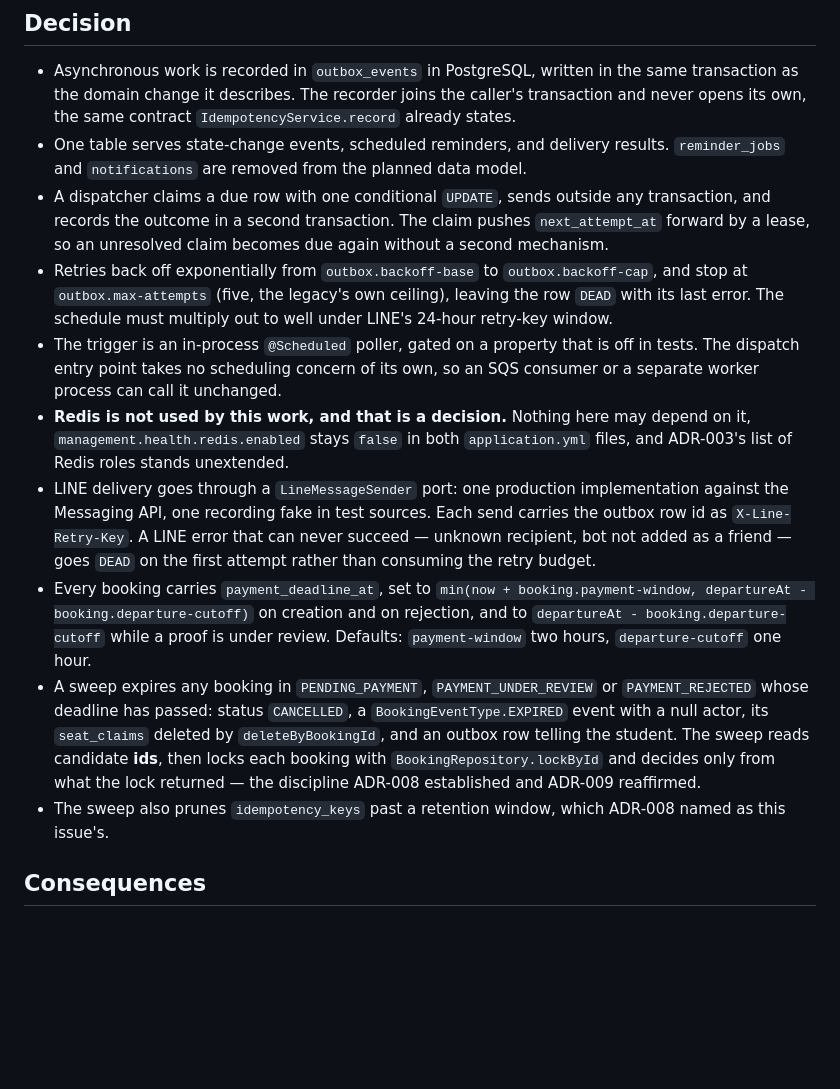
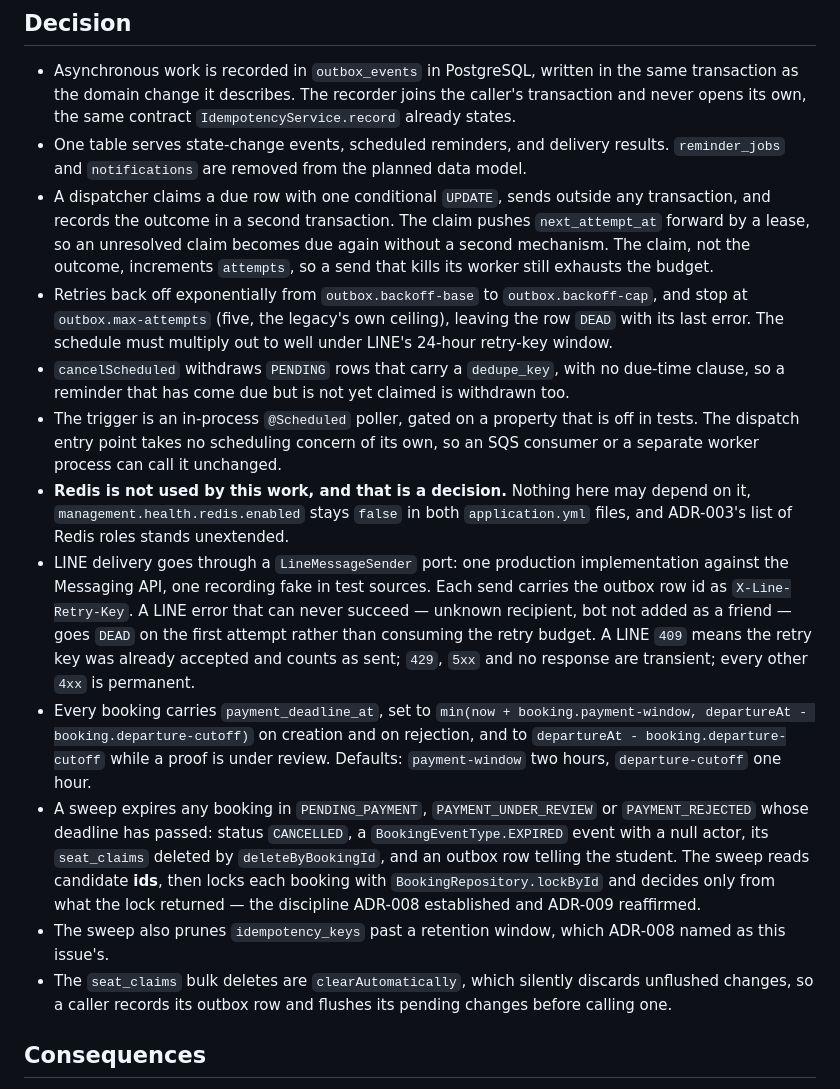
Before and after one commit to NoelPOS/au-van-platform, a Markdown page: docs/adr/010-transactional-outbox-and-booking-deadline.md, the part around the change. Rendered like a GitHub page; blank space fills up the shorter version.

Commit message:
docs(adr): record rationale moved out of api comments

```diff
--- a/docs/adr/010-transactional-outbox-and-booking-deadline.md
+++ b/docs/adr/010-transactional-outbox-and-booking-deadline.md
@@ -177,11 +177,15 @@ implements what.
 - A dispatcher claims a due row with one conditional `UPDATE`, sends outside any
   transaction, and records the outcome in a second transaction. The claim pushes
   `next_attempt_at` forward by a lease, so an unresolved claim becomes due again
-  without a second mechanism.
+  without a second mechanism. The claim, not the outcome, increments `attempts`,
+  so a send that kills its worker still exhausts the budget.
 - Retries back off exponentially from `outbox.backoff-base` to
   `outbox.backoff-cap`, and stop at `outbox.max-attempts` (five, the legacy's
   own ceiling), leaving the row `DEAD` with its last error. The schedule must
   multiply out to well under LINE's 24-hour retry-key window.
+- `cancelScheduled` withdraws `PENDING` rows that carry a `dedupe_key`, with no
+  due-time clause, so a reminder that has come due but is not yet claimed is
+  withdrawn too.
 - The trigger is an in-process `@Scheduled` poller, gated on a property that is
   off in tests. The dispatch entry point takes no scheduling concern of its own,
   so an SQS consumer or a separate worker process can call it unchanged.
@@ -192,7 +196,9 @@ implements what.
   implementation against the Messaging API, one recording fake in test sources.
   Each send carries the outbox row id as `X-Line-Retry-Key`. A LINE error that
   can never succeed — unknown recipient, bot not added as a friend — goes `DEAD`
-  on the first attempt rather than consuming the retry budget.
+  on the first attempt rather than consuming the retry budget. A LINE `409` means
+  the retry key was already accepted and counts as sent; `429`, `5xx` and no
+  response are transient; every other `4xx` is permanent.
 - Every booking carries `payment_deadline_at`, set to
   `min(now + booking.payment-window, departureAt - booking.departure-cutoff)` on
   creation and on rejection, and to `departureAt - booking.departure-cutoff`
@@ -207,6 +213,9 @@ implements what.
   established and ADR-009 reaffirmed.
 - The sweep also prunes `idempotency_keys` past a retention window, which ADR-008
   named as this issue's.
+- The `seat_claims` bulk deletes are `clearAutomatically`, which silently discards
+  unflushed changes, so a caller records its outbox row and flushes its pending
+  changes before calling one.
 
 ## Consequences
 
```
Also changed, not shown: docs/adr/008-exactly-once-booking-creation.md (+1 -0 lines), docs/adr/011-waitlist-promotion-by-sweep.md (+1 -1 lines).
